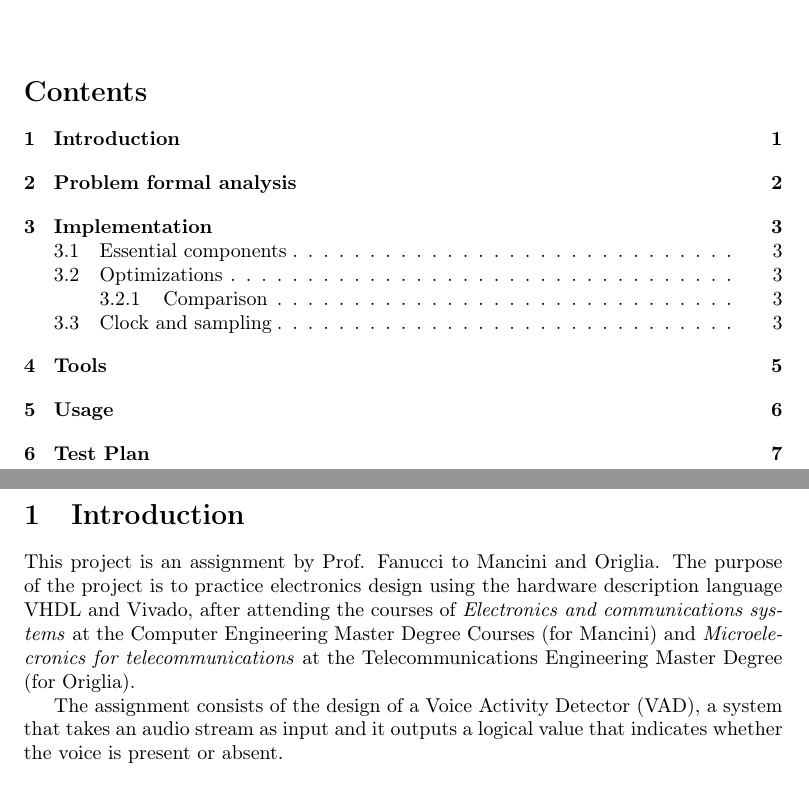
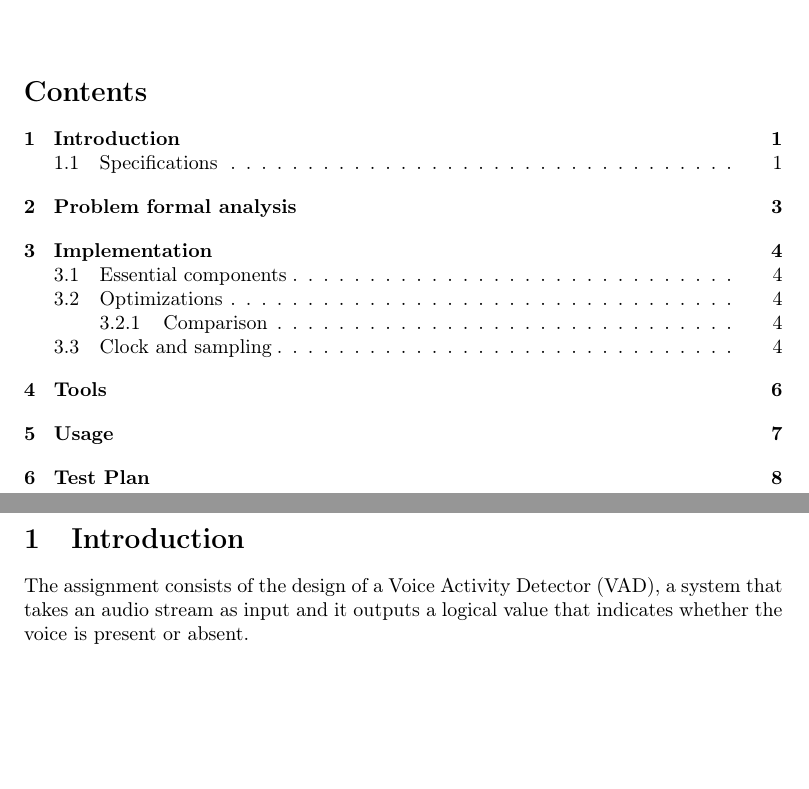
Before and after one commit to moriglia/VAD, a LaTeX document (report/report.tex, which reads report/05_introduction.tex): two parts of pages 1 and 2 of 8 before the commit and two parts of pages 1 and 2 of 9 after it, joined at a grey line, cut so that both start at the same text, the shorter picture padded with empty space. Compiled offline with pdfLaTeX.

Commit message:
Edit introduction
Removed first paragraph of introduction (not very report-ish)
Added figure from assignment

```diff
--- a/report/05_introduction.tex
+++ b/report/05_introduction.tex
@@ -1,11 +1,11 @@
 \section{Introduction}
 
-This project is an assignment by Prof. Fanucci to Mancini and Origlia.
-The purpose of the project is to practice electronics design using
-the hardware description language VHDL and Vivado, after attending the courses
-of \textit{Electronics and communications systems} at the Computer Engineering
-Master Degree Courses (for Mancini) and \textit{Microelecronics for telecommunications}
-at the Telecommunications Engineering Master Degree (for Origlia).
+% This project is an assignment by Prof. Fanucci to Mancini and Origlia.
+% The purpose of the project is to practice electronics design using
+% the hardware description language VHDL and Vivado, after attending the courses
+% of \textit{Electronics and communications systems} at the Computer Engineering
+% Master Degree Courses (for Mancini) and \textit{Microelecronics for telecommunications}
+% at the Telecommunications Engineering Master Degree (for Origlia).
 
 The assignment consists of the design of a Voice Activity Detector (VAD), a
 system that takes an audio stream as input and it outputs a logical value that
```
Also changed, not shown: report/05_introduction.tex (9 more changed lines).
